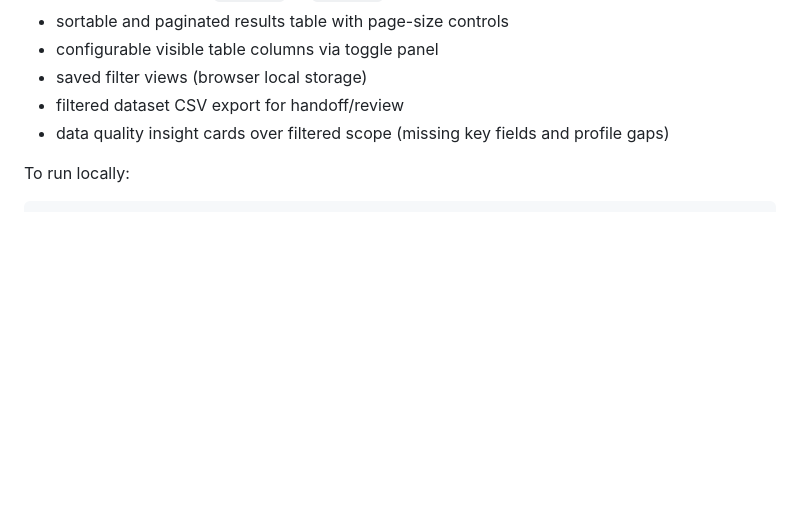
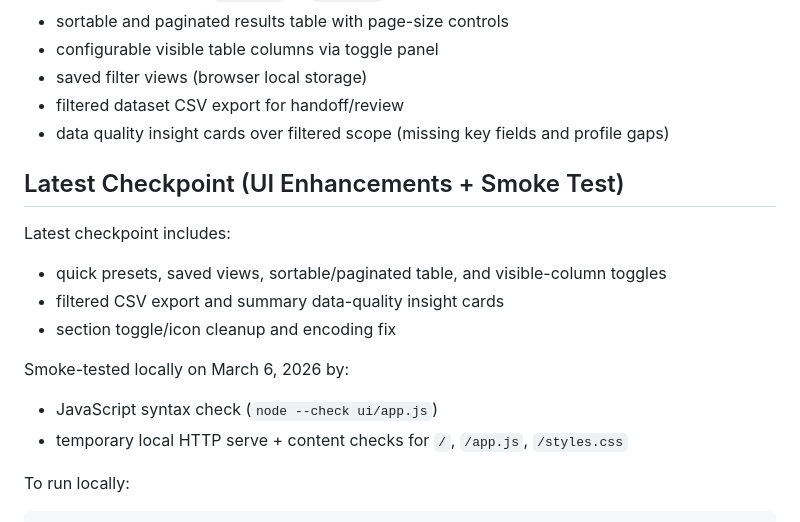
Before and after one commit to mustafaaminsyed/uae_eInvoicing_syntethic_data_generation, a Markdown page: README.md, the part around the change. GitHub-like rendering; blank space fills up the shorter version.

Commit message:
Update README with latest UI checkpoint and smoke-test notes

````diff
--- a/README.md
+++ b/README.md
@@ -118,6 +118,19 @@ Latest UI capabilities include:
 - filtered dataset CSV export for handoff/review
 - data quality insight cards over filtered scope (missing key fields and profile gaps)
 
+## Latest Checkpoint (UI Enhancements + Smoke Test)
+
+Latest checkpoint includes:
+
+- quick presets, saved views, sortable/paginated table, and visible-column toggles
+- filtered CSV export and summary data-quality insight cards
+- section toggle/icon cleanup and encoding fix
+
+Smoke-tested locally on March 6, 2026 by:
+
+- JavaScript syntax check (`node --check ui/app.js`)
+- temporary local HTTP serve + content checks for `/`, `/app.js`, `/styles.css`
+
 To run locally:
 
 ```powershell
````
